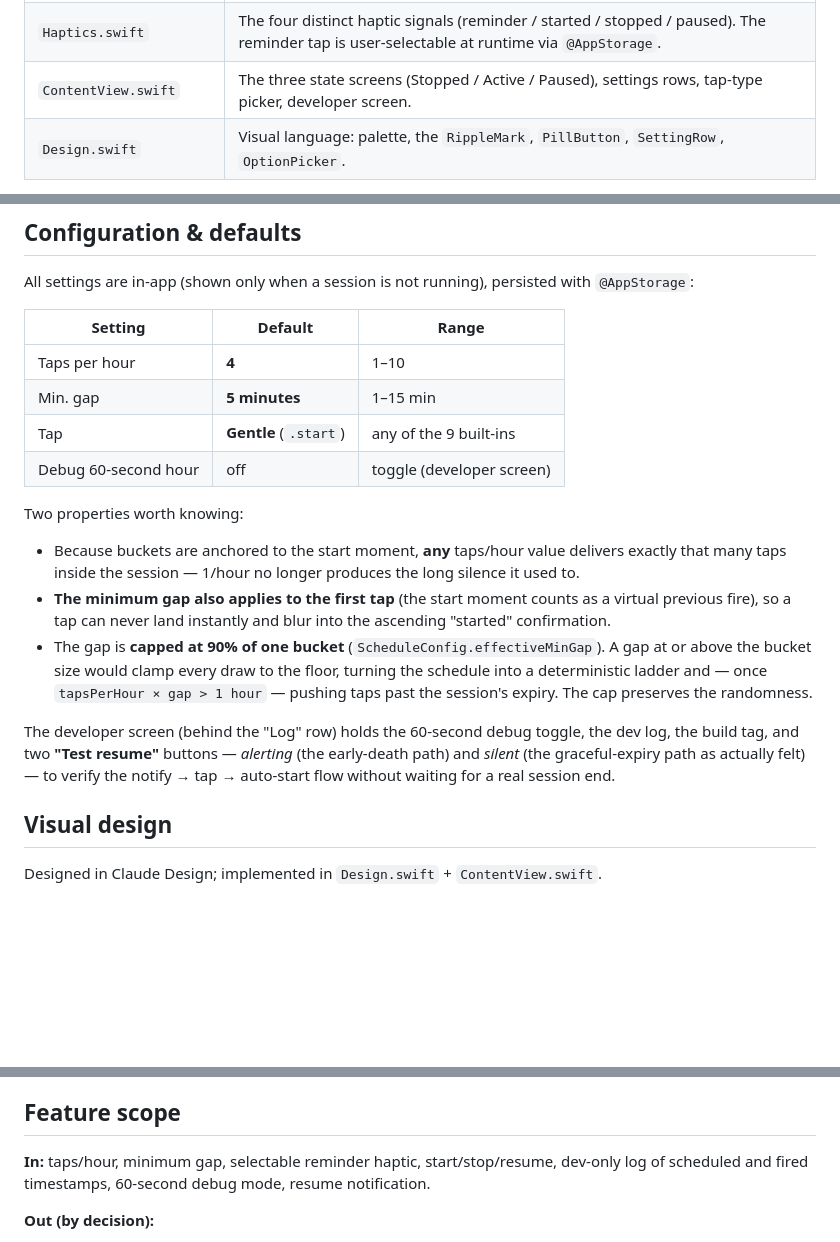
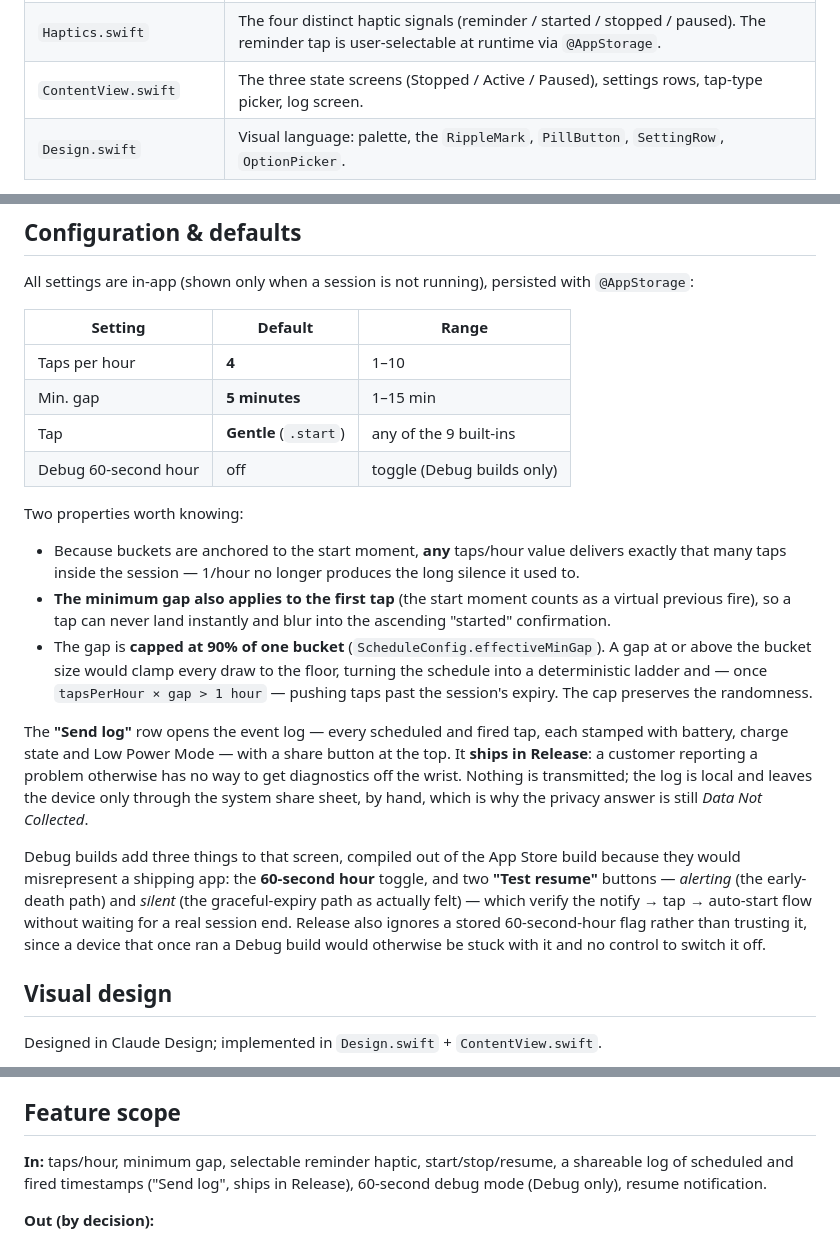
Before and after one commit to jakublipinski/Silent-Bell, a Markdown page: README.md, 3 parts joined by grey strips. Drawn GitHub-style; blank space fills up the shorter version.

Commit message:
Document the log screen shipping in Release
The README called it a developer screen and the log dev-only. Both are now
wrong: the log ships as "Send log", and only the 60-second hour and the
test-resume buttons remain Debug-only.

Co-Authored-By: Claude Opus 5 <noreply@anthropic.com>

```diff
--- a/README.md
+++ b/README.md
@@ -67,7 +67,7 @@ Source files in `SilentBell/`:
 | `Scheduler.swift` | Pure, testable stratified-random tap generator. Generic over the RNG so tests can seed it; the app uses `SystemRandomNumberGenerator`. |
 | `ReminderSession.swift` | Owns the `WKExtendedRuntimeSession`, drives the scheduler one tap at a time, plays haptics, keeps the dev log. Exposes a single `Phase` (`stopped`/`starting`/`active`/`paused`) as the one source of truth for UI state. |
 | `Haptics.swift` | The four distinct haptic signals (reminder / started / stopped / paused). The reminder tap is user-selectable at runtime via `@AppStorage`. |
-| `ContentView.swift` | The three state screens (Stopped / Active / Paused), settings rows, tap-type picker, developer screen. |
+| `ContentView.swift` | The three state screens (Stopped / Active / Paused), settings rows, tap-type picker, log screen. |
 | `Design.swift` | Visual language: palette, the `RippleMark`, `PillButton`, `SettingRow`, `OptionPicker`. |
 
 Build configuration lives in `project.yml` (XcodeGen). The `.xcodeproj` is a
@@ -254,7 +254,7 @@ All settings are in-app (shown only when a session is not running), persisted wi
 | Taps per hour | **4** | 1–10 |
 | Min. gap | **5 minutes** | 1–15 min |
 | Tap | **Gentle** (`.start`) | any of the 9 built-ins |
-| Debug 60-second hour | off | toggle (developer screen) |
+| Debug 60-second hour | off | toggle (Debug builds only) |
 
 Two properties worth knowing:
 
@@ -269,10 +269,20 @@ Two properties worth knowing:
   schedule into a deterministic ladder and — once `tapsPerHour × gap > 1 hour` —
   pushing taps past the session's expiry. The cap preserves the randomness.
 
-The developer screen (behind the "Log" row) holds the 60-second debug toggle, the
-dev log, the build tag, and two **"Test resume"** buttons — *alerting* (the
-early-death path) and *silent* (the graceful-expiry path as actually felt) — to
-verify the notify → tap → auto-start flow without waiting for a real session end.
+The **"Send log"** row opens the event log — every scheduled and fired tap, each
+stamped with battery, charge state and Low Power Mode — with a share button at the
+top. It **ships in Release**: a customer reporting a problem otherwise has no way
+to get diagnostics off the wrist. Nothing is transmitted; the log is local and
+leaves the device only through the system share sheet, by hand, which is why the
+privacy answer is still *Data Not Collected*.
+
+Debug builds add three things to that screen, compiled out of the App Store build
+because they would misrepresent a shipping app: the **60-second hour** toggle, and
+two **"Test resume"** buttons — *alerting* (the early-death path) and *silent* (the
+graceful-expiry path as actually felt) — which verify the notify → tap → auto-start
+flow without waiting for a real session end. Release also ignores a stored
+60-second-hour flag rather than trusting it, since a device that once ran a Debug
+build would otherwise be stuck with it and no control to switch it off.
 
 ## Visual design
 
@@ -310,8 +320,9 @@ Designed in Claude Design; implemented in `Design.swift` + `ContentView.swift`.
 
 ## Feature scope
 
-**In:** taps/hour, minimum gap, selectable reminder haptic, start/stop/resume, dev-only log
-of scheduled and fired timestamps, 60-second debug mode, resume notification.
+**In:** taps/hour, minimum gap, selectable reminder haptic, start/stop/resume, a
+shareable log of scheduled and fired timestamps ("Send log", ships in Release),
+60-second debug mode (Debug only), resume notification.
 
 **Out (by decision):**
 
```
